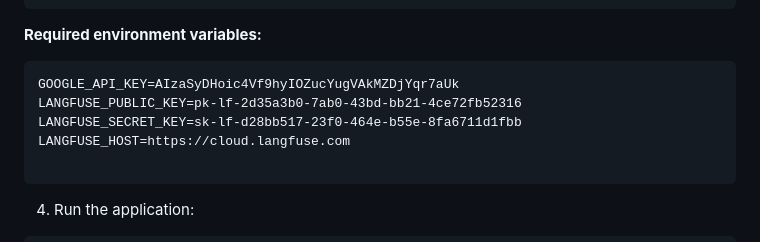
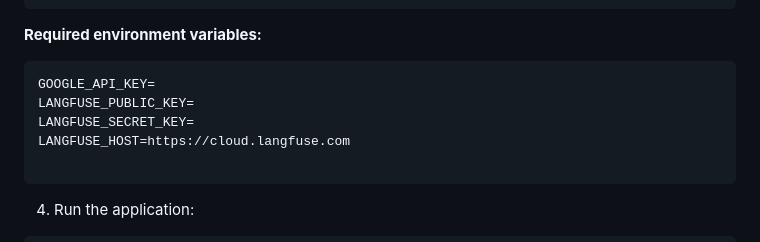
Before and after one commit to matildepanarra/UniMate, a Markdown page: README.md, the part around the change. Drawn GitHub-style.

Commit message:
Clear API keys from README
Removed sensitive API keys from README.

````diff
--- a/README.md
+++ b/README.md
@@ -108,9 +108,9 @@ cp .env.example .env
 
 **Required environment variables:**
 ```
-GOOGLE_API_KEY=AIzaSyDHoic4Vf9hyIOZucYugVAkMZDjYqr7aUk
-LANGFUSE_PUBLIC_KEY=pk-lf-2d35a3b0-7ab0-43bd-bb21-4ce72fb52316
-LANGFUSE_SECRET_KEY=sk-lf-d28bb517-23f0-464e-b55e-8fa6711d1fbb
+GOOGLE_API_KEY=
+LANGFUSE_PUBLIC_KEY=
+LANGFUSE_SECRET_KEY=
 LANGFUSE_HOST=https://cloud.langfuse.com
 
 ```
````
